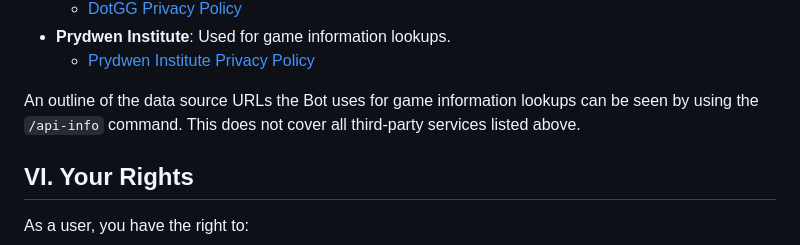
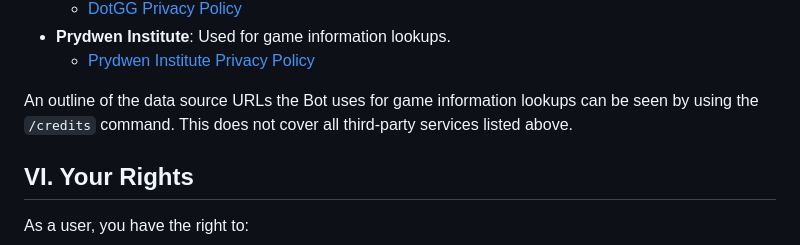
Before and after one commit to skuqre/rb-anise, a Markdown page: src/pages/privacy.md, the part around the change. GitHub-like rendering.

```diff
--- a/src/pages/privacy.md
+++ b/src/pages/privacy.md
@@ -87,7 +87,7 @@ The Bot uses third-party APIs to provide certain features. Only the minimum data
 - **Prydwen Institute**: Used for game information lookups.
     - [Prydwen Institute Privacy Policy](https://www.prydwen.gg/privacy-policy/)
 
-An outline of the data source URLs the Bot uses for game information lookups can be seen by using the `/api-info` command. This does not cover all third-party services listed above.
+An outline of the data source URLs the Bot uses for game information lookups can be seen by using the `/credits` command. This does not cover all third-party services listed above.
 
 ## VI. Your Rights
 
```
